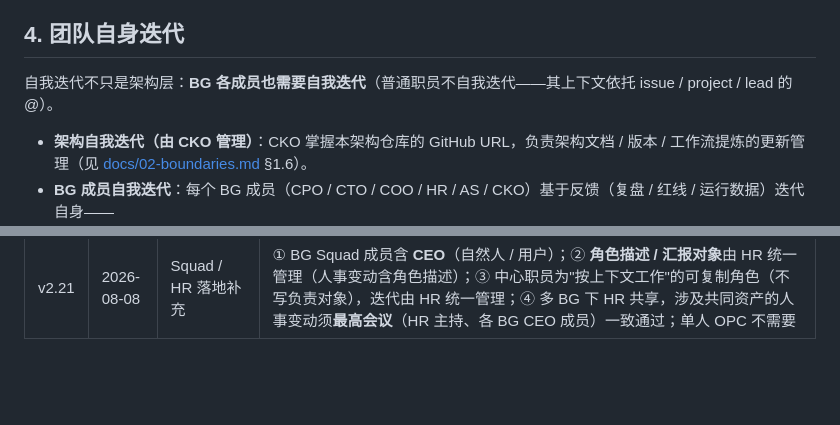
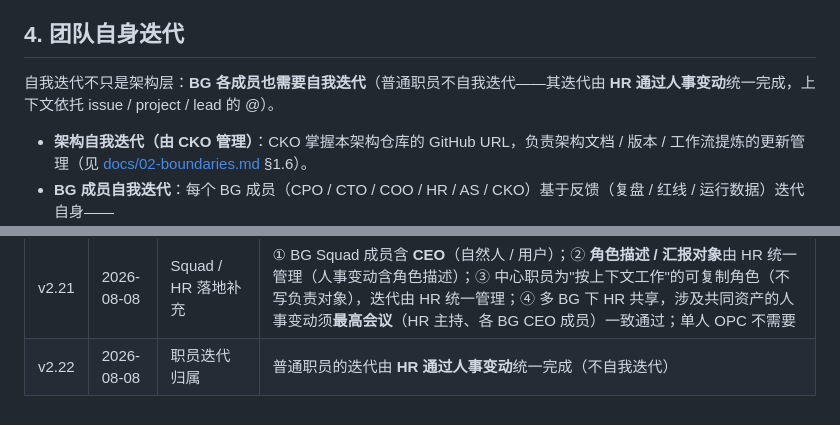
Before and after one commit to HuAzurestar/agentic-team-architecture, a Markdown page: docs/05-iteration.md, 2 parts joined by grey strips. Rendered like a GitHub page; blank space fills up the shorter version.

Commit message:
docs: ordinary staff iteration done by HR via personnel changes
Ordinary staff do not self-iterate; their iteration is uniformly
completed by HR through personnel changes (人事变动). Update 05 §4 and
06 §2; changelog v2.22.

Co-Authored-By: Claude Fable 5 <noreply@anthropic.com>
Co-authored-by: multica-agent <github@multica.ai>

```diff
--- a/docs/05-iteration.md
+++ b/docs/05-iteration.md
@@ -41,7 +41,7 @@
 
 ## 4. 团队自身迭代
 
-自我迭代不只是架构层：**BG 各成员也需要自我迭代**（普通职员不自我迭代——其上下文依托 issue / project / lead 的 @）。
+自我迭代不只是架构层：**BG 各成员也需要自我迭代**（普通职员不自我迭代——其迭代由 **HR 通过人事变动**统一完成，上下文依托 issue / project / lead 的 @）。
 
 - **架构自我迭代（由 CKO 管理）**：CKO 掌握本架构仓库的 GitHub URL，负责架构文档 / 版本 / 工作流提炼的更新管理（见 [docs/02-boundaries.md](02-boundaries.md) §1.6）。
 - **BG 成员自我迭代**：每个 BG 成员（CPO / CTO / COO / HR / AS / CKO）基于反馈（复盘 / 红线 / 运行数据）迭代自身——
@@ -78,3 +78,4 @@
 | v2.19 | 2026-08-08 | CKO 职责 + README 表述 | ① CKO 知识管理职责扩展：红线文档 / 工作流提炼 / skill 制作 / 资讯获取 / 新闻快讯 / 内外信息畅通（CKO 及知识中心 KC）；② README：OPC = 一位 CEO（自然人）+ 一个 AI 团队，可拓展到多人多 OPC（各 BG 有各自的 CEO） |
 | v2.20 | 2026-08-08 | 自我迭代归属 | 架构自我迭代由 **CKO 管理**（CKO 掌握本架构 GitHub URL，负责文档 / 版本 / 工作流更新）；BG 各成员具备自我迭代功能（普通职员不自我迭代） |
 | v2.21 | 2026-08-08 | Squad / HR 落地补充 | ① BG Squad 成员含 **CEO**（自然人 / 用户）；② **角色描述 / 汇报对象**由 HR 统一管理（人事变动含角色描述）；③ 中心职员为"按上下文工作"的可复制角色（不写负责对象），迭代由 HR 统一管理；④ 多 BG 下 HR 共享，涉及共同资产的人事变动须**最高会议**（HR 主持、各 BG CEO 成员）一致通过；单人 OPC 不需要 |
+| v2.22 | 2026-08-08 | 职员迭代归属 | 普通职员的迭代由 **HR 通过人事变动**统一完成（不自我迭代） |
```
Also changed, not shown: docs/06-multica-landing.md (+1 -1 lines).
